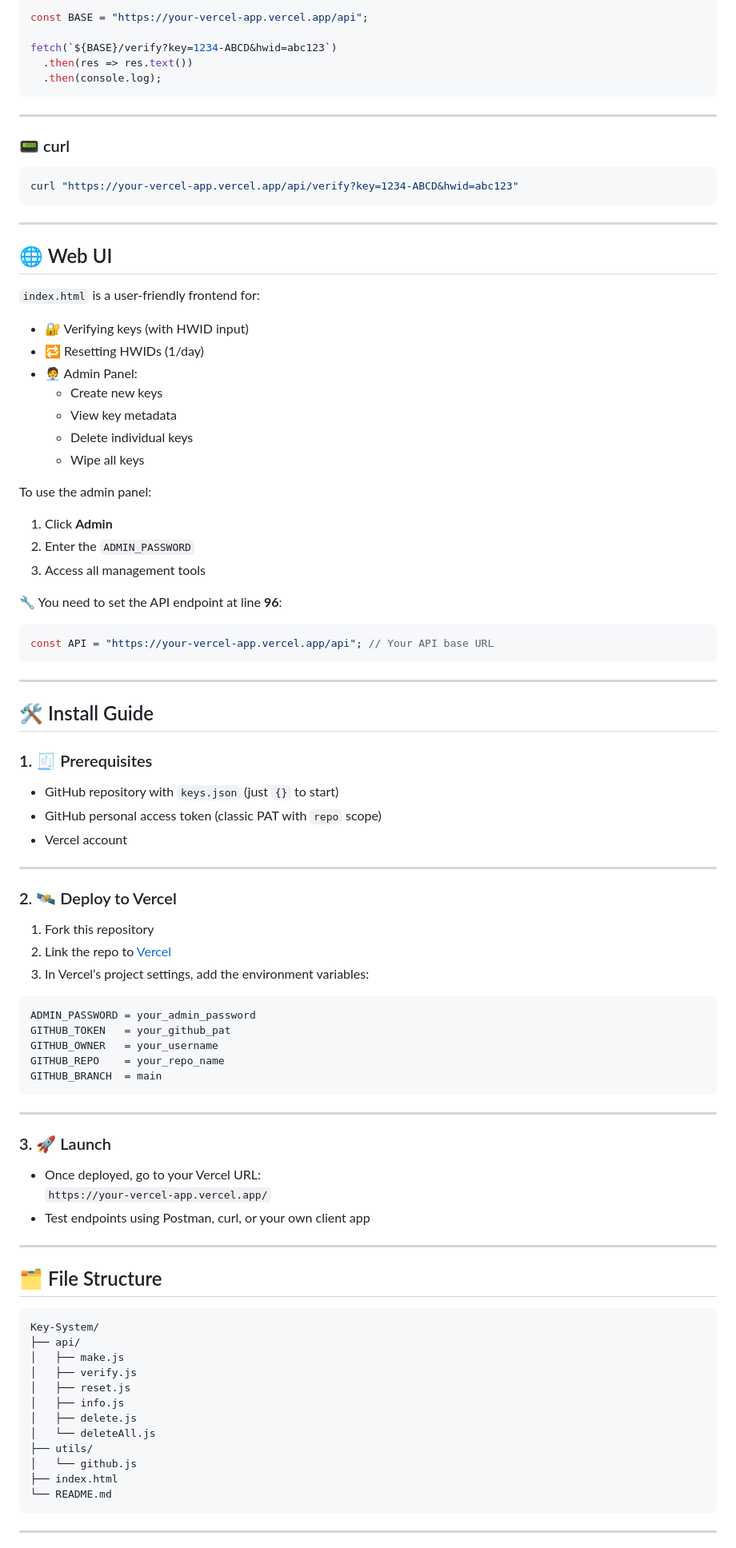
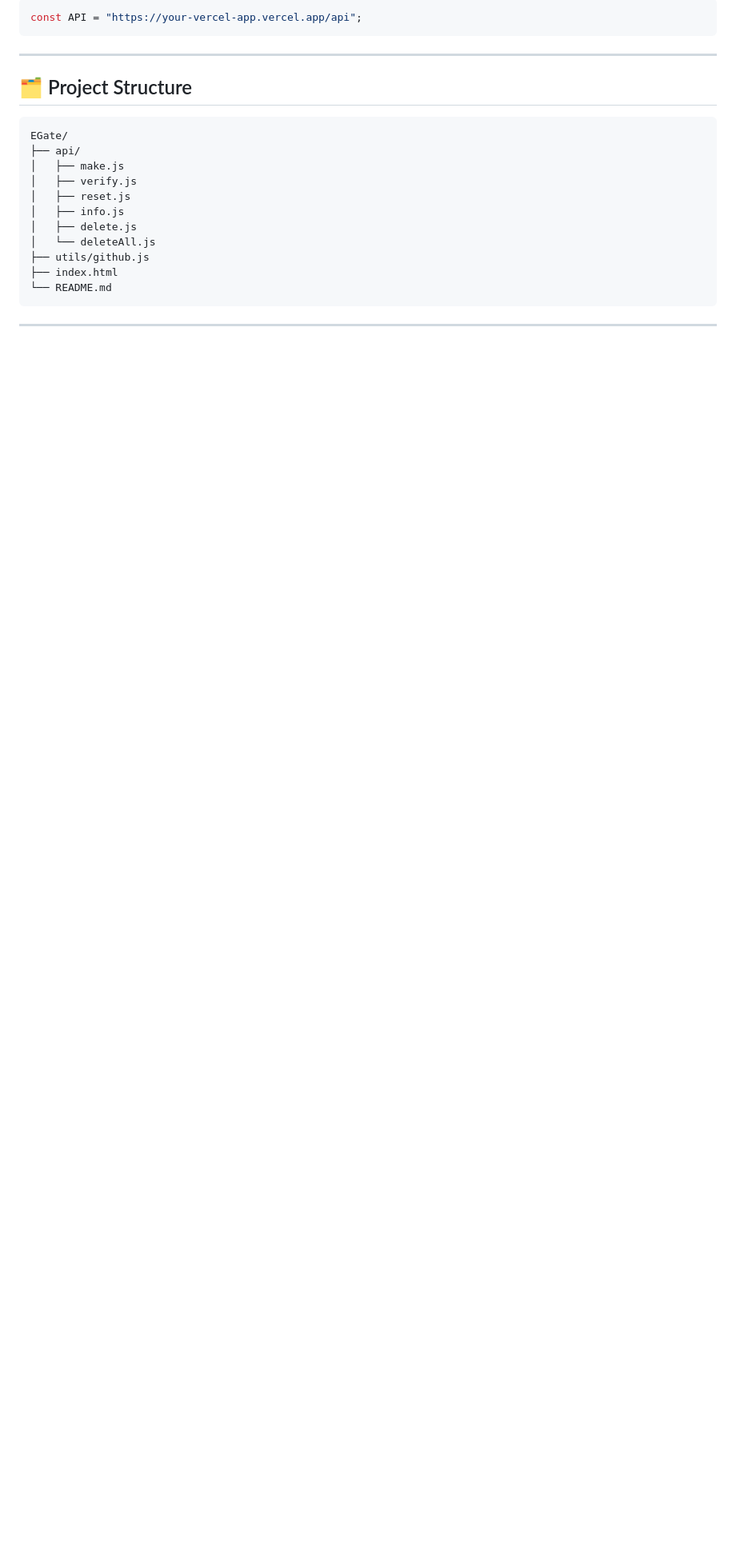
Before and after one commit to Foundpe/EGate, a Markdown page: README.md, the part around one of its changes. Shown at 80% size. Rendered like a GitHub page; blank space fills up the shorter version.

````diff
--- a/README.md
+++ b/README.md
@@ -91,82 +160,13 @@ print(requests.get(f"{BASE}/make", params={"admin": "yourpass"}).text)
 ```js
-const BASE = "https://your-vercel-app.vercel.app/api";
-
-fetch(`${BASE}/verify?key=1234-ABCD&hwid=abc123`)
-  .then(res => res.text())
-  .then(console.log);
+const API = "https://your-vercel-app.vercel.app/api";
 ```
 
 ---
 
-### 📟 curl
-
-```bash
-curl "https://your-vercel-app.vercel.app/api/verify?key=1234-ABCD&hwid=abc123"
-```
-
----
-
-## 🌐 Web UI
-
-`index.html` is a user-friendly frontend for:
-
-- 🔐 Verifying keys (with HWID input)
-- 🔁 Resetting HWIDs (1/day)
-- 🧑‍💼 Admin Panel:
-  - Create new keys
-  - View key metadata
-  - Delete individual keys
-  - Wipe all keys
-
-To use the admin panel:
-1. Click **Admin**
-2. Enter the `ADMIN_PASSWORD`
-3. Access all management tools
-
-🔧 You need to set the API endpoint at line **96**:
-```js
-const API = "https://your-vercel-app.vercel.app/api"; // Your API base URL
-```
-
----
-
-## 🛠️ Install Guide
-
-### 1. 🧾 Prerequisites
-- GitHub repository with `keys.json` (just `{}` to start)
-- GitHub personal access token (classic PAT with `repo` scope)
-- Vercel account
-
----
-
-### 2. 🛰️ Deploy to Vercel
-
-1. Fork this repository
-2. Link the repo to [Vercel](https://vercel.com/import)
-3. In Vercel’s project settings, add the environment variables:
+## 🗂️ Project Structure
 
 ```
-ADMIN_PASSWORD = your_admin_password
-GITHUB_TOKEN   = your_github_pat
-GITHUB_OWNER   = your_username
-GITHUB_REPO    = your_repo_name
-GITHUB_BRANCH  = main
-```
-
----
-
-### 3. 🚀 Launch
-
-- Once deployed, go to your Vercel URL:
-  `https://your-vercel-app.vercel.app/`
-- Test endpoints using Postman, curl, or your own client app
-
----
-
-## 🗂️ File Structure
-
-```
-Key-System/
+EGate/
 ├── api/
 │   ├── make.js
 │   ├── verify.js
@@ -174,8 +174,7 @@ Key-System/
 │   ├── info.js
 │   ├── delete.js
 │   └── deleteAll.js
-├── utils/
-│   └── github.js
+├── utils/github.js
 ├── index.html
 └── README.md
 ```
````
Also changed, not shown: other parts of README.md (+135 -56 lines).
